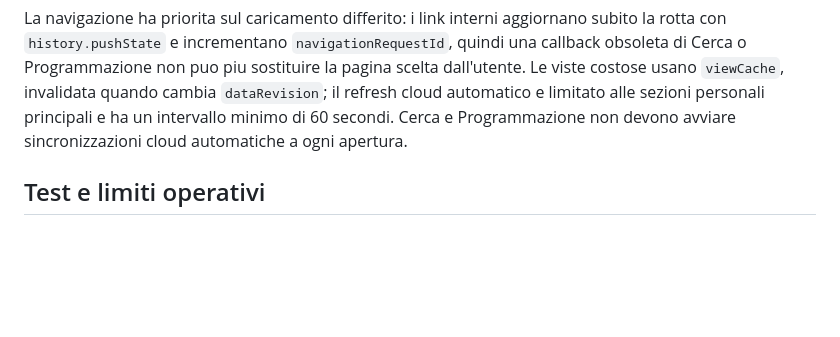
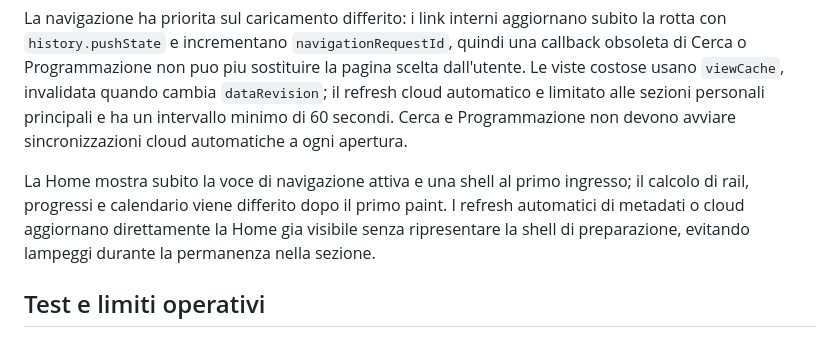
Before and after one commit to danychi1982/watchverse, a Markdown page: docs/knowledge/PROJECT_CONTEXT.md, the part around the change. Drawn GitHub-style; blank space fills up the shorter version.

Commit message:
Record stable home refresh behavior

```diff
--- a/docs/knowledge/PROJECT_CONTEXT.md
+++ b/docs/knowledge/PROJECT_CONTEXT.md
@@ -82,6 +82,8 @@ Ricerca e Programmazione usano un rendering differito: mostrano subito una shell
 
 La navigazione ha priorita sul caricamento differito: i link interni aggiornano subito la rotta con `history.pushState` e incrementano `navigationRequestId`, quindi una callback obsoleta di Cerca o Programmazione non puo piu sostituire la pagina scelta dall'utente. Le viste costose usano `viewCache`, invalidata quando cambia `dataRevision`; il refresh cloud automatico e limitato alle sezioni personali principali e ha un intervallo minimo di 60 secondi. Cerca e Programmazione non devono avviare sincronizzazioni cloud automatiche a ogni apertura.
 
+La Home mostra subito la voce di navigazione attiva e una shell al primo ingresso; il calcolo di rail, progressi e calendario viene differito dopo il primo paint. I refresh automatici di metadati o cloud aggiornano direttamente la Home gia visibile senza ripresentare la shell di preparazione, evitando lampeggi durante la permanenza nella sezione.
+
 ## Test e limiti operativi
 
 - I test non distruttivi possono essere eseguiti autonomamente.
```
Also changed, not shown: docs/knowledge/DECISION_LOG.md (+1 -0 lines), docs/specifications/BACKLOG_CLOUD.md (+1 -0 lines).
